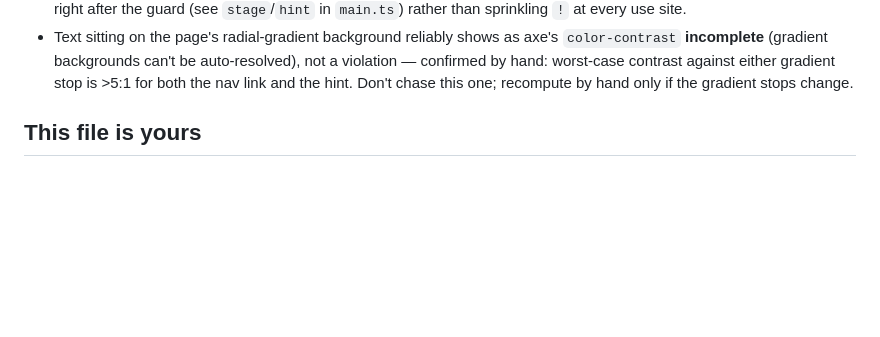
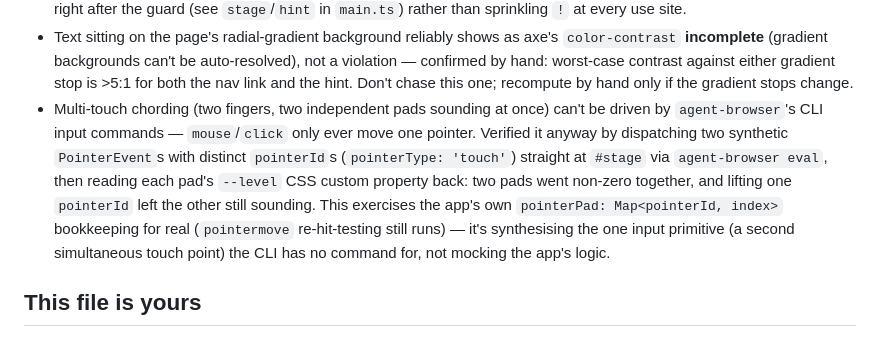
Before and after one commit to comp4020-agentic-coding-studio/comp4020-crit4-dachi, a Markdown page: CLAUDE.md, the part around the change. Rendered like a GitHub page; blank space fills up the shorter version.

Commit message:
CLAUDE.md: record the multi-touch verification technique

```diff
--- a/CLAUDE.md
+++ b/CLAUDE.md
@@ -55,6 +55,17 @@ say what they are for.
   auto-resolved), not a violation — confirmed by hand: worst-case contrast
   against either gradient stop is >5:1 for both the nav link and the hint.
   Don't chase this one; recompute by hand only if the gradient stops change.
+- Multi-touch chording (two fingers, two independent pads sounding at once)
+  can't be driven by `agent-browser`'s CLI input commands — `mouse`/`click`
+  only ever move one pointer. Verified it anyway by dispatching two synthetic
+  `PointerEvent`s with distinct `pointerId`s (`pointerType: 'touch'`) straight
+  at `#stage` via `agent-browser eval`, then reading each pad's `--level` CSS
+  custom property back: two pads went non-zero together, and lifting one
+  `pointerId` left the other still sounding. This exercises the app's own
+  `pointerPad: Map<pointerId, index>` bookkeeping for real (`pointermove`
+  re-hit-testing still runs) — it's synthesising the one input primitive (a
+  second simultaneous touch point) the CLI has no command for, not mocking
+  the app's logic.
 
 ## This file is yours
 
```
